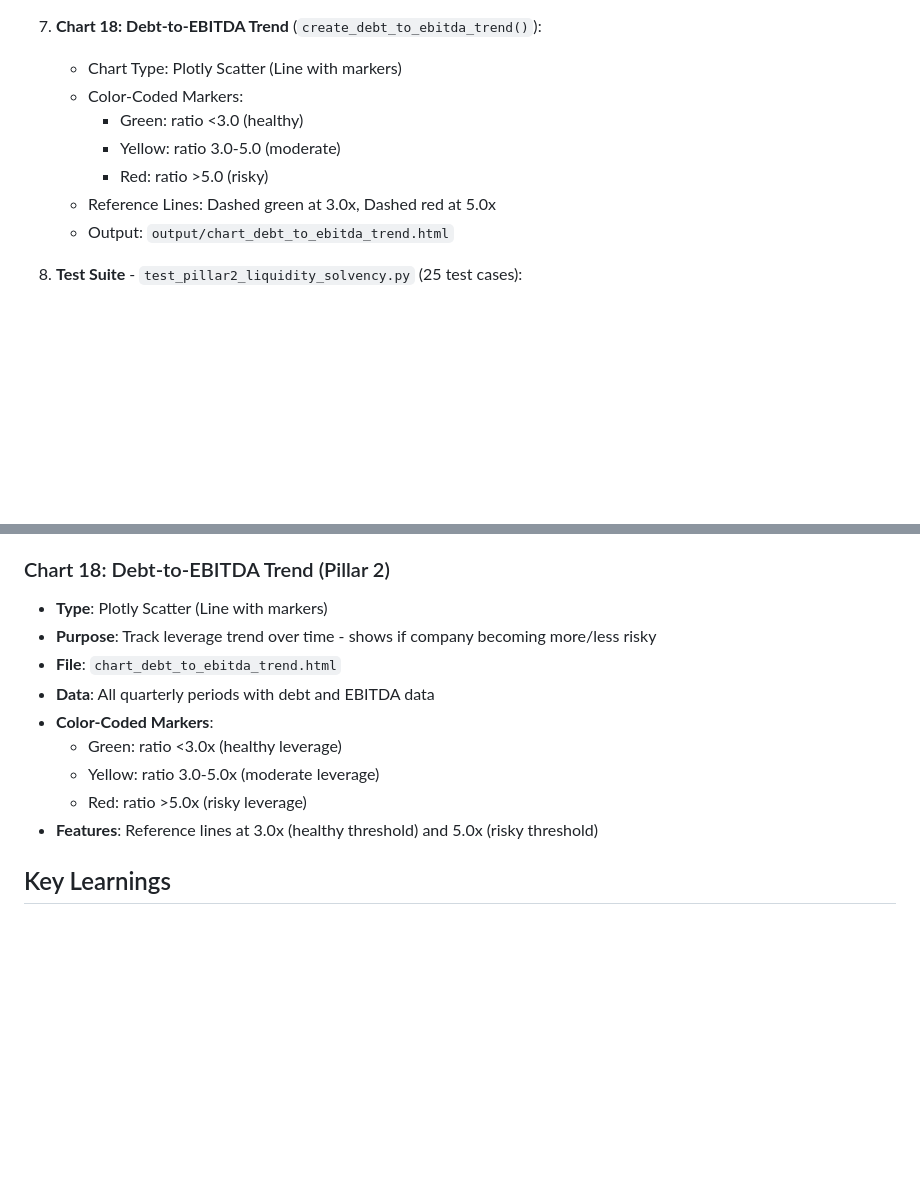
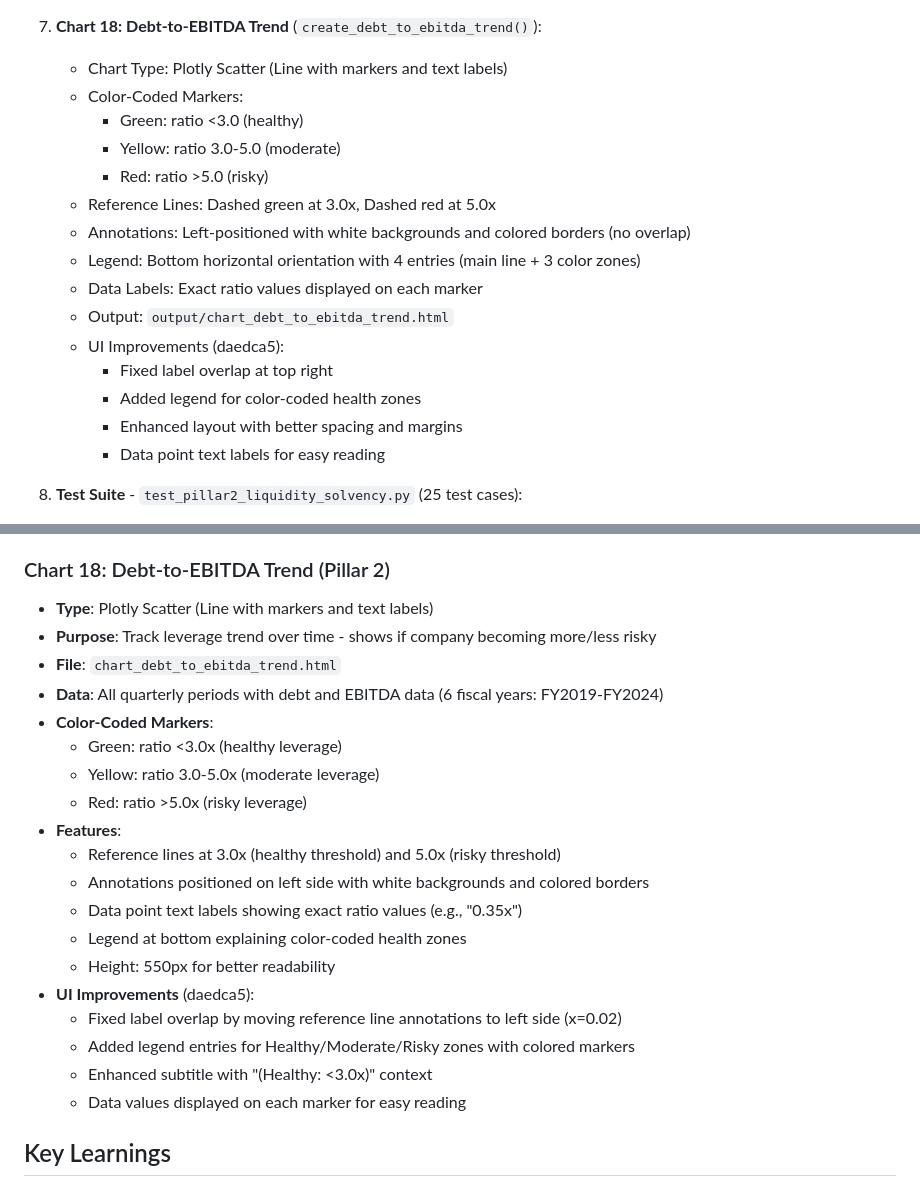
Before and after one commit to Alexander-Lombardo/financial-analyst-project, a Markdown page: CLAUDE.md, 2 parts joined by grey strips. GitHub-like rendering; blank space fills up the shorter version.

Commit message:
docs: Update Chart 18 documentation with UI improvements
Updated CLAUDE.md to document Chart 18 (Debt-to-EBITDA Trend) UI improvements:

- Reference line annotations positioned on left side (no overlap)
- Legend entries for color-coded health zones (Healthy/Moderate/Risky)
- Data point text labels showing exact ratio values
- Enhanced layout with better spacing (height 550px)
- Bottom horizontal legend with 4 entries

References commit daedca5 (Chart 18 UI improvements).

Co-Authored-By: Claude Sonnet 4.5 <noreply@anthropic.com>

```diff
--- a/CLAUDE.md
+++ b/CLAUDE.md
@@ -906,13 +906,21 @@ self.risk_heatmap = {
    - Output: `output/chart_capital_structure_donut.html`
 
 7. **Chart 18: Debt-to-EBITDA Trend** (`create_debt_to_ebitda_trend()`):
-   - Chart Type: Plotly Scatter (Line with markers)
+   - Chart Type: Plotly Scatter (Line with markers and text labels)
    - Color-Coded Markers:
      - Green: ratio <3.0 (healthy)
      - Yellow: ratio 3.0-5.0 (moderate)
      - Red: ratio >5.0 (risky)
    - Reference Lines: Dashed green at 3.0x, Dashed red at 5.0x
+   - Annotations: Left-positioned with white backgrounds and colored borders (no overlap)
+   - Legend: Bottom horizontal orientation with 4 entries (main line + 3 color zones)
+   - Data Labels: Exact ratio values displayed on each marker
    - Output: `output/chart_debt_to_ebitda_trend.html`
+   - UI Improvements (daedca5):
+     - Fixed label overlap at top right
+     - Added legend for color-coded health zones
+     - Enhanced layout with better spacing and margins
+     - Data point text labels for easy reading
 
 8. **Test Suite** - `test_pillar2_liquidity_solvency.py` (25 test cases):
    - Extraction Tests (5): Balance sheet data extraction, sanity checks, coverage
@@ -1275,15 +1283,25 @@ All 18 interactive Plotly charts created by `visualize_data.py`:
   - Clean layout with legend at bottom
 
 ### Chart 18: Debt-to-EBITDA Trend (Pillar 2)
-- **Type**: Plotly Scatter (Line with markers)
+- **Type**: Plotly Scatter (Line with markers and text labels)
 - **Purpose**: Track leverage trend over time - shows if company becoming more/less risky
 - **File**: `chart_debt_to_ebitda_trend.html`
-- **Data**: All quarterly periods with debt and EBITDA data
+- **Data**: All quarterly periods with debt and EBITDA data (6 fiscal years: FY2019-FY2024)
 - **Color-Coded Markers**:
   - Green: ratio <3.0x (healthy leverage)
   - Yellow: ratio 3.0-5.0x (moderate leverage)
   - Red: ratio >5.0x (risky leverage)
-- **Features**: Reference lines at 3.0x (healthy threshold) and 5.0x (risky threshold)
+- **Features**:
+  - Reference lines at 3.0x (healthy threshold) and 5.0x (risky threshold)
+  - Annotations positioned on left side with white backgrounds and colored borders
+  - Data point text labels showing exact ratio values (e.g., "0.35x")
+  - Legend at bottom explaining color-coded health zones
+  - Height: 550px for better readability
+- **UI Improvements** (daedca5):
+  - Fixed label overlap by moving reference line annotations to left side (x=0.02)
+  - Added legend entries for Healthy/Moderate/Risky zones with colored markers
+  - Enhanced subtitle with "(Healthy: <3.0x)" context
+  - Data values displayed on each marker for easy reading
 
 ## Key Learnings
 
```
